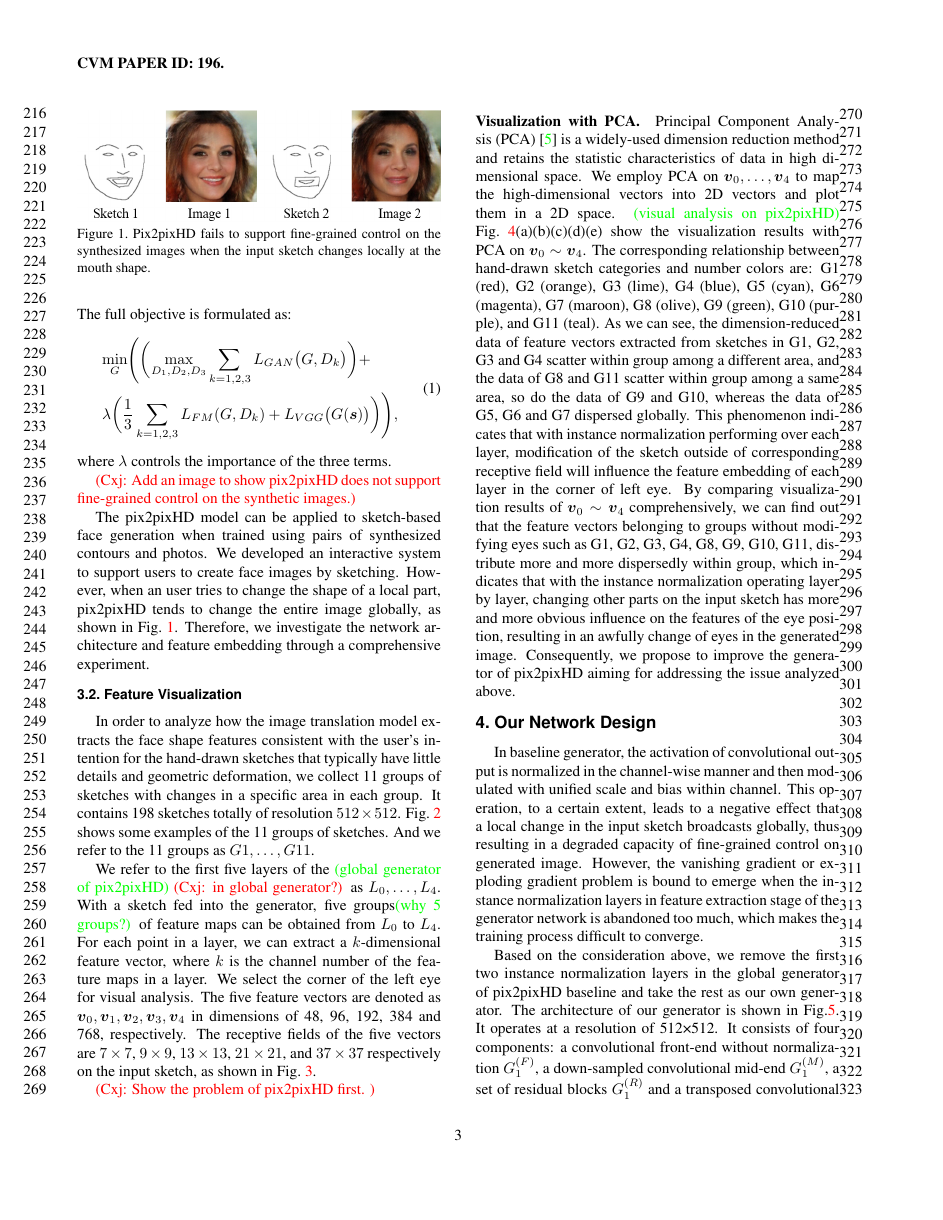
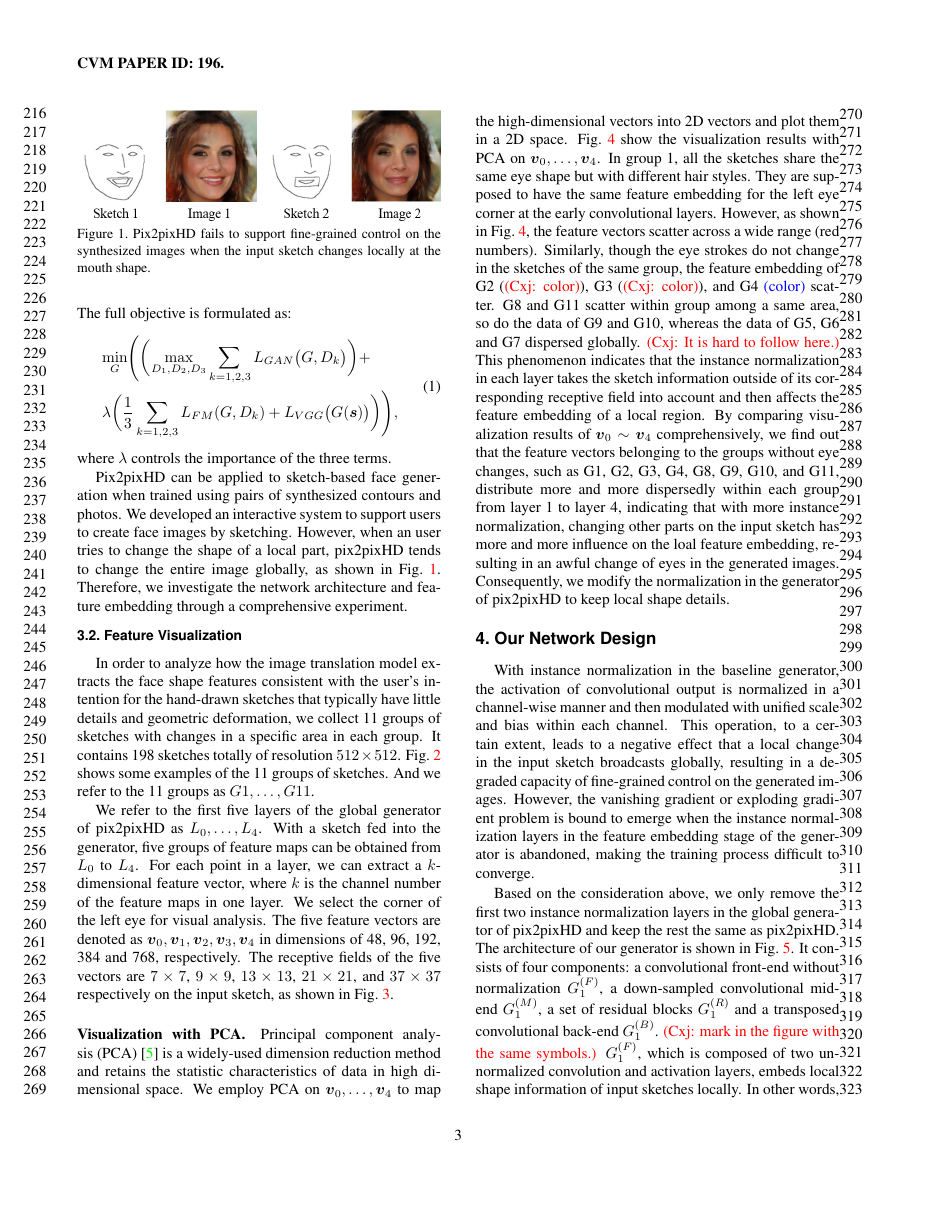
Before and after one commit to Chungjade/IN, a LaTeX paper (cvmTemplate/SketchFaceIN.tex): page 3 of 9 before the commit and page 3 of 8 after it. Compiled offline with pdfLaTeX.

Commit message:
Modify Sec 4

```diff
--- a/cvmTemplate/SketchFaceIN.tex
+++ b/cvmTemplate/SketchFaceIN.tex
@@ -150,9 +150,8 @@ The loss function of this model is composed of three parts: adversarial loss $L_
 \noindent
 where $\lambda$ controls the importance of the three terms.
 
-\cxj{Add an image to show pix2pixHD does not support fine-grained control on the synthetic images.}
 
-The pix2pixHD model can be applied to sketch-based face generation when trained using pairs of synthesized contours and photos.
+Pix2pixHD can be applied to sketch-based face generation when trained using pairs of synthesized contours and photos.
 We developed an interactive system to support users to create face images by sketching.
 However, when an user tries to change the shape of a local part, pix2pixHD tends to change the entire image globally, as shown in Fig.~\ref{fig:problem-in}.
 Therefore, we investigate the network architecture and feature embedding through a comprehensive experiment.
@@ -190,9 +189,9 @@ Therefore, we investigate the network architecture and feature embedding through
 
 In order to analyze how the image translation model extracts the face shape features consistent with the user's intention for the hand-drawn sketches that typically have little details and geometric deformation, we collect 11 groups of sketches with changes in a specific area in each group. It contains 198 sketches totally of resolution $512\times512$. Fig.~\ref{fig:hand_drawn_contours} shows some examples of the 11 groups of sketches. And we refer to the 11 groups as $G1,\ldots,G11$.
 
-We refer to the first five layers of the \amend{global generator of pix2pixHD} \cxj{in global generator?} as $L_0,\ldots,L_4$.
-With a sketch fed into the generator, five groups\amend{why 5 groups?} of feature maps can be obtained from $L_0$ to $L_4$.
-For each point in a layer, we can extract a $k$-dimensional feature vector, where $k$ is the channel number of the feature maps in a layer.
+We refer to the first five layers of the global generator of pix2pixHD as $L_0,\ldots,L_4$.
+With a sketch fed into the generator, five groups of feature maps can be obtained from $L_0$ to $L_4$.
+For each point in a layer, we can extract a $k$-dimensional feature vector, where $k$ is the channel number of the feature maps in one layer.
 We select the corner of the left eye for visual analysis.
 The five feature vectors are denoted as $\boldsymbol{v}_0,\boldsymbol{v}_1,\boldsymbol{v}_2,\boldsymbol{v}_3,\boldsymbol{v}_4$ in dimensions of 48, 96, 192, 384 and 768, respectively.
 %The coordinates of the corresponding points on the five feature maps are (170, 250), (85, 125), (43, 63), (22, 32) and (11, 16).
@@ -202,17 +201,18 @@ The receptive fields of the five vectors are $7\times7$, $9\times9$, $13\times13
 %We get the five feature vectors of pix2pixHD generator called $\boldsymbol{v}_0^{'},\ldots,\boldsymbol{v}_4^{'}$ in the same way.}
 
 
-\cxj{Show the problem of pix2pixHD first. }
-
-\paragraph{Visualization with PCA.} Principal Component Analysis~(PCA)~\cite{pca} is a widely-used dimension reduction method and retains the statistic characteristics of data in high dimensional space.
+\paragraph{Visualization with PCA.} Principal component analysis~(PCA)~\cite{pca} is a widely-used dimension reduction method and retains the statistic characteristics of data in high dimensional space.
 We employ PCA on $\boldsymbol{v}_0,\ldots, \boldsymbol{v}_4$ to map the high-dimensional vectors into 2D vectors and plot them in a 2D space.
-\amend{visual analysis on pix2pixHD}
-Fig.~\ref{fig:pca_0}(a)(b)(c)(d)(e) show the visualization results with PCA on $\boldsymbol{v}_0\sim\boldsymbol{v}_4$.
-The corresponding relationship between hand-drawn sketch categories and number colors are: G1 (red), G2 (orange), G3 (lime), G4 (blue), G5 (cyan), G6 (magenta), G7 (maroon), G8 (olive), G9 (green), G10 (purple), and G11 (teal).
-As we can see, the dimension-reduced data of feature vectors extracted from sketches in G1, G2, G3 and G4 scatter within group among a different area, and the data of G8 and G11 scatter within group among a same area, so do the data of G9 and G10, whereas the data of G5, G6 and G7 dispersed globally.
-This phenomenon indicates that with instance normalization performing over each layer, modification of the sketch outside of corresponding receptive field will influence the feature embedding of each layer in the corner of left eye.
-By comparing visualization results of $\boldsymbol{v}_0\sim\boldsymbol{v}_4$ comprehensively, we can find out that the feature vectors belonging to groups without modifying eyes such as G1, G2, G3, G4, G8, G9, G10, G11, distribute more and more dispersedly within group, which indicates that with the instance normalization operating layer by layer, changing other parts on the input sketch has more and more obvious influence on the features of the eye position, resulting in an awfully change of eyes in the generated image.
-Consequently, we propose to improve the generator of pix2pixHD aiming for addressing the issue analyzed above.
+Fig.~\ref{fig:pca_0} show the visualization results with PCA on $\boldsymbol{v}_0,\ldots,\boldsymbol{v}_4$.
+%
+In group 1, all the sketches share the same eye shape but with different hair styles. They are supposed to have the same feature embedding for the left eye corner at the early convolutional layers. However, as shown in Fig.~\ref{fig:pca_0}, the feature vectors scatter across a wide range (red numbers).
+Similarly, though the eye strokes do not change in the sketches of the same group, the feature embedding of G2 (\cxj{color}), G3 (\cxj{color}), and G4 \nt{color} scatter.
+%
+G8 and G11 scatter within group among a same area, so do the data of G9 and G10, whereas the data of G5, G6 and G7 dispersed globally.
+\cxj{It is hard to follow here.}
+This phenomenon indicates that the instance normalization in each layer takes the sketch information outside of its corresponding receptive field into account and then affects the feature embedding of a local region.
+By comparing visualization results of $\boldsymbol{v}_0\sim\boldsymbol{v}_4$ comprehensively, we find out that the feature vectors belonging to the groups without eye changes, such as G1, G2, G3, G4, G8, G9, G10, and G11, distribute more and more dispersedly within each group from layer 1 to layer 4, indicating that with more instance normalization, changing other parts on the input sketch has more and more influence on the loal feature embedding, resulting in an awful change of eyes in the generated images.
+Consequently, we modify the normalization in the generator of pix2pixHD to keep local shape details.
 
 \begin{figure*}[htb]
 	\centering
@@ -225,13 +225,15 @@ Consequently, we propose to improve the generator of pix2pixHD aiming for addres
 
 \section{Our Network Design}\label{sec:network}
 %
-In baseline generator, the activation of convolutional output is normalized in the channel-wise manner and then modulated with unified scale and bias within channel.
-This operation, to a certain extent, leads to a negative effect that a local change in the input sketch broadcasts globally, thus resulting in a degraded capacity of fine-grained control on generated image.
- However, the vanishing gradient or exploding gradient problem is bound to emerge when the instance normalization layers in feature extraction stage of the generator network is abandoned too much, which makes the training process difficult to converge.
+With instance normalization in the baseline generator, the activation of convolutional output is normalized in a channel-wise manner and then modulated with unified scale and bias within each channel.
+This operation, to a certain extent, leads to a negative effect that a local change in the input sketch broadcasts globally, resulting in a degraded capacity of fine-grained control on the generated images.
+However, the vanishing gradient or exploding gradient problem is bound to emerge when the instance normalization layers in the feature embedding stage of the generator is abandoned, making the training process difficult to converge.
 
-Based on the consideration above, we remove the first two instance normalization layers in the global generator of pix2pixHD baseline and take the rest as our own generator.
-The architecture of our generator is shown in Fig.\ref{fig:our_generator}. It operates at a resolution of 512×512.
+Based on the consideration above, we only remove the first two instance normalization layers in the global generator of pix2pixHD and keep the rest the same as pix2pixHD.
+The architecture of our generator is shown in Fig.~\ref{fig:our_generator}.
+%It operates at a resolution of 512×512.
 It consists of four components: a convolutional front-end without normalization $G_1^{(F)}$, a down-sampled convolutional mid-end $G_1^{(M)}$, a set of residual blocks $G_1^{(R)}$ and a transposed convolutional back-end $G_1^{(B)}$.
-$G_1^{(F)}$ composed of two unnormalized convolution and activation layers can remain underlying information of input sketches locally, in other words, semantic information can flows through the network without spatially broadcasting.
-Hence efficient fine-grained control on generated images can be conduct.
+\cxj{mark in the figure with the same symbols.}
+$G_1^{(F)}$, which is composed of two unnormalized convolution and activation layers,  embeds local shape information of input sketches locally.
+In other words, the local shape of the sketch can flow through the network without spatially broadcasting, thus effectively supports fine-grained control on generated images.
 
```
Also changed, not shown: cvmTemplate/SketchFaceIN.tex (43 more changed lines).
